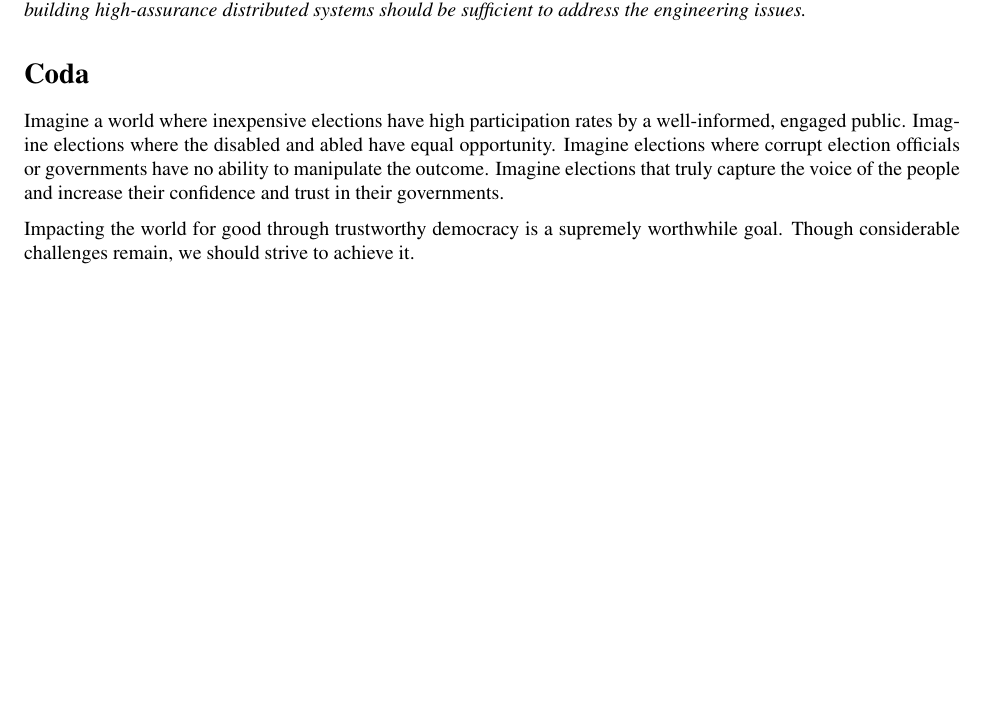
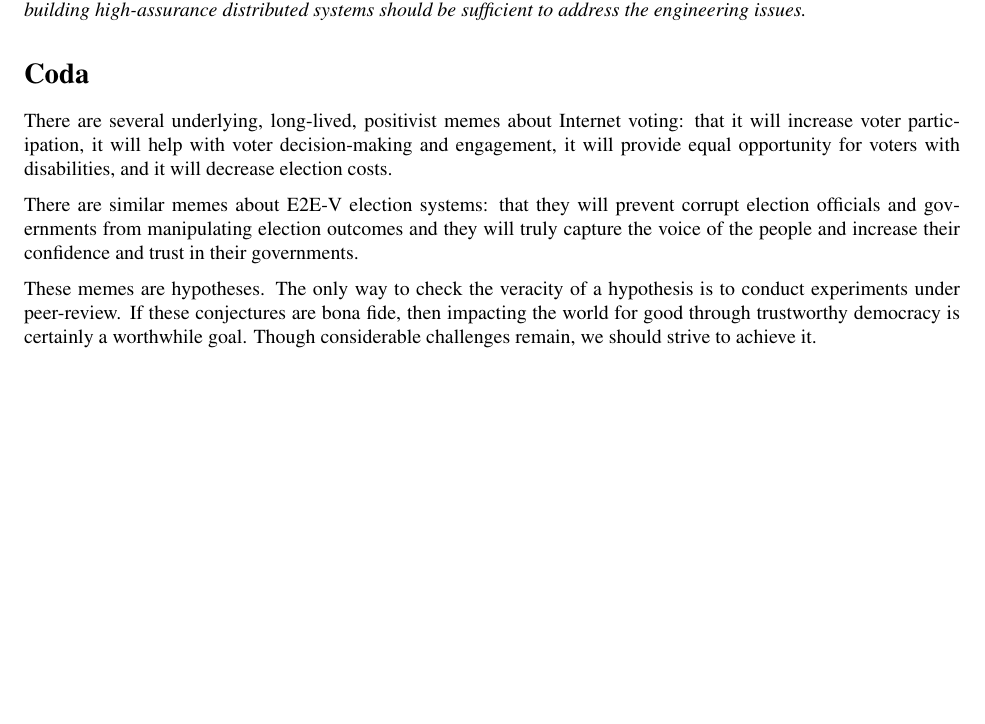
Before and after one commit to GaloisInc/e2eviv, a LaTeX thesis (report/report.tex, which reads report/conclusion.tex): part of page 108 of 127, cut so that both start at the same text, the shorter picture padded with empty space. Compiled offline with pdfLaTeX.

Commit message:
New code draft.

```diff
--- a/report/conclusion.tex
+++ b/report/conclusion.tex
@@ -271,14 +271,19 @@ sufficient to address the engineering issues.}
 %~~~~~~~~~~~~~~~~~~~~~~~~~~~~~~~~~~~~~~~~~~~~~~~~~~~~~~~~~~~~~~~~~~~~~
 \section*{Coda}
 
-Imagine a world where inexpensive elections have high participation
-rates by a well-informed, engaged public. Imagine elections where the
-disabled and abled have equal opportunity. Imagine elections where
-corrupt election officials or governments have no ability to
-manipulate the outcome. Imagine elections that truly capture the voice
-of the people and increase their confidence and trust in their
-governments.
+There are several underlying, long-lived, positivist memes about
+Internet voting: that it will increase voter participation, it will
+help with voter decision-making and engagement, it will provide equal
+opportunity for voters with disabilities, and it will decrease
+election costs.
 
-Impacting the world for good through trustworthy democracy is a
-supremely worthwhile goal. Though considerable challenges remain, we
-should strive to achieve it.
+There are similar memes about E2E-V election systems: that they will
+prevent corrupt election officials and governments from manipulating
+election outcomes and they will truly capture the voice of the people
+and increase their confidence and trust in their governments.
+
+These memes are hypotheses.  The only way to check the veracity of a
+hypothesis is to conduct experiments under peer-review.  If these
+conjectures are bona fide, then impacting the world for good through
+trustworthy democracy is certainly a worthwhile goal. Though
+considerable challenges remain, we should strive to achieve it.
```
